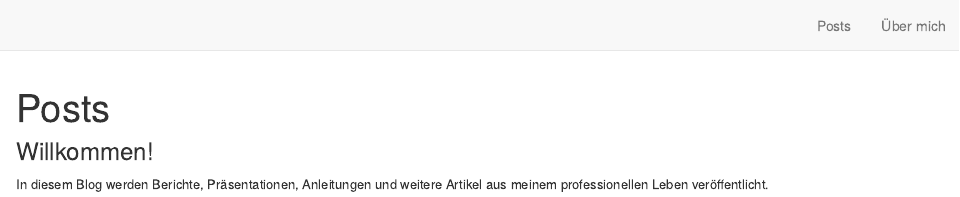
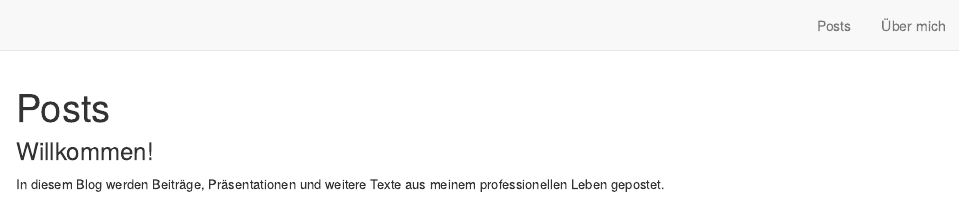
Before and after one commit to ek-g/eerokg.github.io, an R Markdown document (index.Rmd): the page in a window 1100 px wide, from its top. Rendered offline with R 4.5, knitr and Pandoc, with nearby package versions; drawn as R Markdown's standard HTML page in place of the format the file asks for.

Commit message:
Minor corrections

```diff
--- a/index.Rmd
+++ b/index.Rmd
@@ -7,4 +7,4 @@ listing: posts
 
 ### Willkommen!
 
-<font size="2">In diesem Blog werden Berichte, Präsentationen, Anleitungen und weitere Artikel aus meinem professionellen Leben veröffentlicht.</font>
+<font size="2">In diesem Blog werden Beiträge, Präsentationen und weitere Texte aus meinem professionellen Leben gepostet.</font>
```
Also changed, not shown: index.html, 1 other file.
